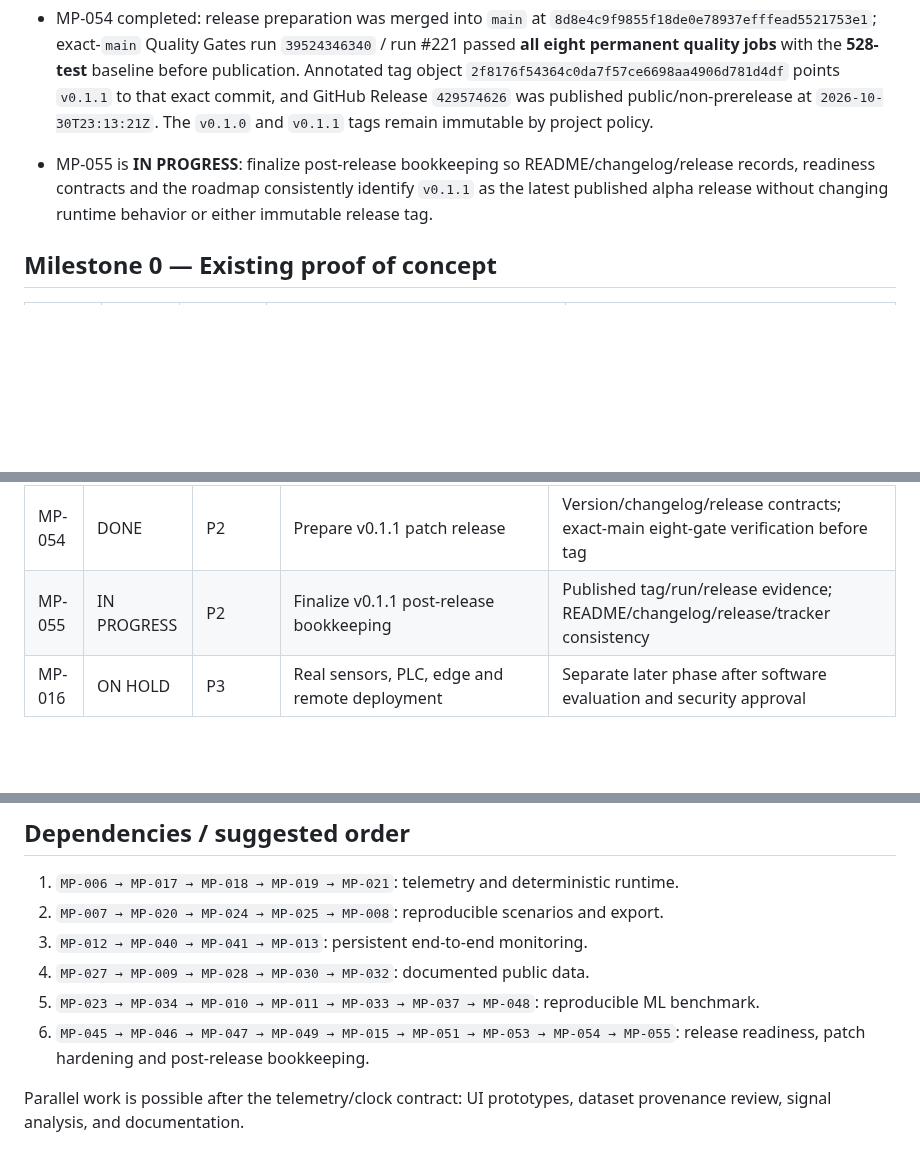
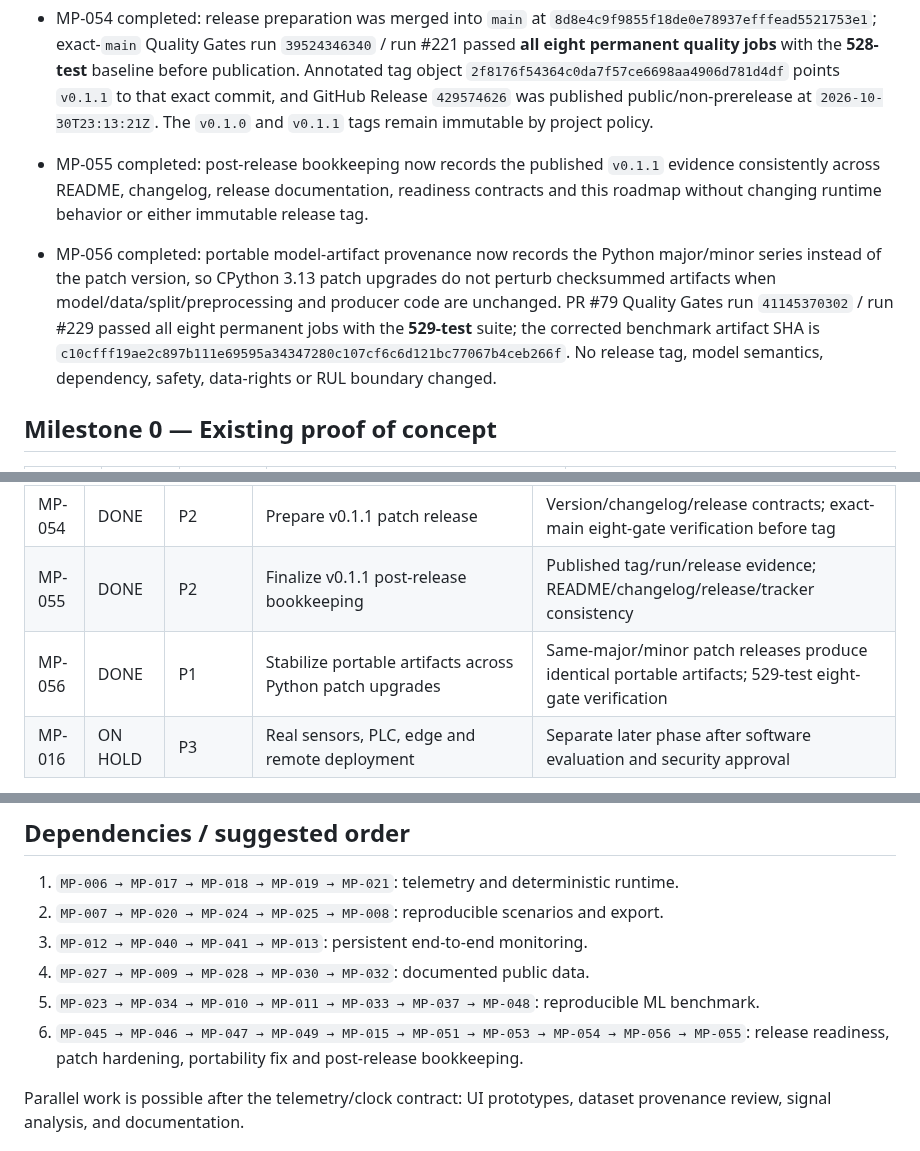
Before and after one commit to yousseffaouzi/MotorPulse-AI, a Markdown page: TODO.md, 3 parts joined by grey strips. Rendered like a GitHub page; blank space fills up the shorter version.

Commit message:
MP-055: mark bookkeeping complete and record MP-056

```diff
--- a/TODO.md
+++ b/TODO.md
@@ -87,7 +87,9 @@ From a fresh clone (Python 3.11+), a contributor can run a reproducible multi-mo
 
 - MP-054 completed: release preparation was merged into `main` at `8d8e4c9f9855f18de0e78937efffead5521753e1`; exact-`main` Quality Gates run `39524346340` / run #221 passed **all eight permanent quality jobs** with the **528-test** baseline before publication. Annotated tag object `2f8176f54364c0da7f57ce6698aa4906d781d4df` points `v0.1.1` to that exact commit, and GitHub Release `429574626` was published public/non-prerelease at `2026-10-30T23:13:21Z`. The `v0.1.0` and `v0.1.1` tags remain immutable by project policy.
 
-- MP-055 is **IN PROGRESS**: finalize post-release bookkeeping so README/changelog/release records, readiness contracts and the roadmap consistently identify `v0.1.1` as the latest published alpha release without changing runtime behavior or either immutable release tag.
+- MP-055 completed: post-release bookkeeping now records the published `v0.1.1` evidence consistently across README, changelog, release documentation, readiness contracts and this roadmap without changing runtime behavior or either immutable release tag.
+
+- MP-056 completed: portable model-artifact provenance now records the Python major/minor series instead of the patch version, so CPython 3.13 patch upgrades do not perturb checksummed artifacts when model/data/split/preprocessing and producer code are unchanged. PR #79 Quality Gates run `41145370302` / run #229 passed all eight permanent jobs with the **529-test** suite; the corrected benchmark artifact SHA is `c10cfff19ae2c897b111e69595a34347280c107cf6c6d121bc77067b4ceb266f`. No release tag, model semantics, dependency, safety, data-rights or RUL boundary changed.
 
 ## Milestone 0 — Existing proof of concept
 
@@ -181,7 +183,8 @@ From a fresh clone (Python 3.11+), a contributor can run a reproducible multi-mo
 | MP-052 | DONE | P2 | Optional containerized quick start | Simple Dockerfile/Compose; native Python remains supported |
 | MP-053 | DONE | P1 | Harden Windows test reproducibility | Windows Python 3.13 full-suite gate; LF/CRLF-stable benchmark/provenance and fixture cleanup regressions |
 | MP-054 | DONE | P2 | Prepare v0.1.1 patch release | Version/changelog/release contracts; exact-main eight-gate verification before tag |
-| MP-055 | IN PROGRESS | P2 | Finalize v0.1.1 post-release bookkeeping | Published tag/run/release evidence; README/changelog/release/tracker consistency |
+| MP-055 | DONE | P2 | Finalize v0.1.1 post-release bookkeeping | Published tag/run/release evidence; README/changelog/release/tracker consistency |
+| MP-056 | DONE | P1 | Stabilize portable artifacts across Python patch upgrades | Same-major/minor patch releases produce identical portable artifacts; 529-test eight-gate verification |
 | MP-016 | ON HOLD | P3 | Real sensors, PLC, edge and remote deployment | Separate later phase after software evaluation and security approval |
 
 **Exit criteria:** Fresh-clone setup and evaluation verified; tagged release and community documentation available.
@@ -194,7 +197,7 @@ From a fresh clone (Python 3.11+), a contributor can run a reproducible multi-mo
 3. `MP-012 → MP-040 → MP-041 → MP-013`: persistent end-to-end monitoring.
 4. `MP-027 → MP-009 → MP-028 → MP-030 → MP-032`: documented public data.
 5. `MP-023 → MP-034 → MP-010 → MP-011 → MP-033 → MP-037 → MP-048`: reproducible ML benchmark.
-6. `MP-045 → MP-046 → MP-047 → MP-049 → MP-015 → MP-051 → MP-053 → MP-054 → MP-055`: release readiness, patch hardening and post-release bookkeeping.
+6. `MP-045 → MP-046 → MP-047 → MP-049 → MP-015 → MP-051 → MP-053 → MP-054 → MP-056 → MP-055`: release readiness, patch hardening, portability fix and post-release bookkeeping.
 
 Parallel work is possible after the telemetry/clock contract: UI prototypes, dataset provenance review, signal analysis, and documentation.
 
```
